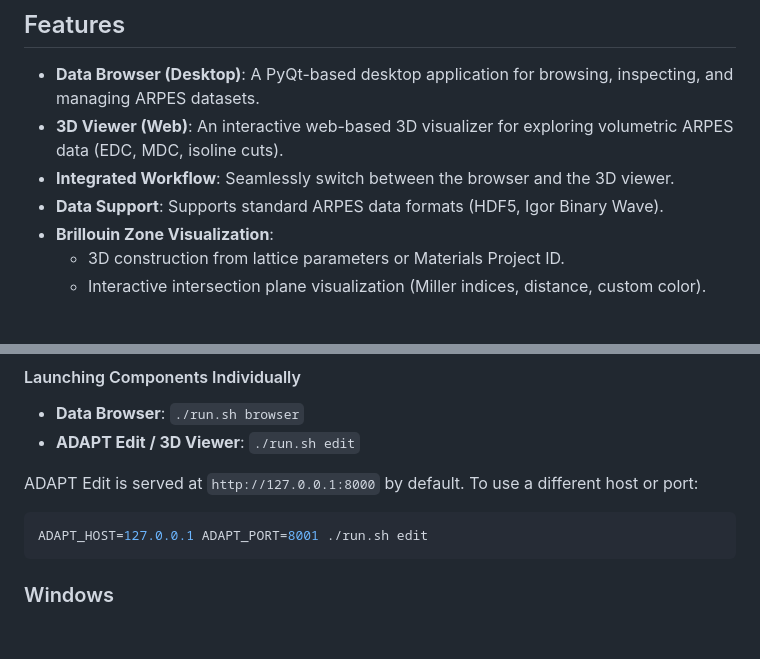
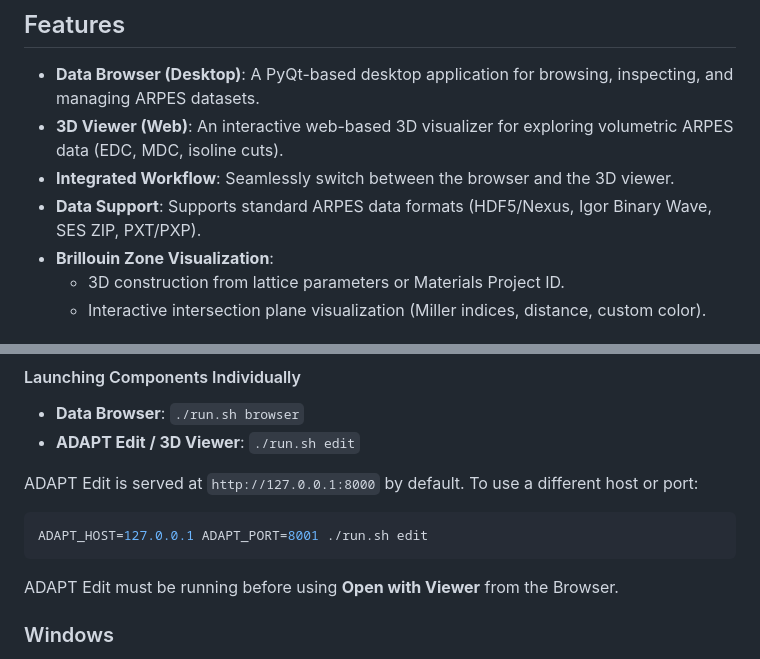
Before and after one commit to quantum-ctrl/adapt, a Markdown page: README.md, 2 parts joined by grey strips. Drawn GitHub-style; blank space fills up the shorter version.

````diff
--- a/README.md
+++ b/README.md
@@ -13,7 +13,7 @@ ADAPT is a comprehensive toolkit designed for the visualization and analysis of
 *   **Data Browser (Desktop)**: A PyQt-based desktop application for browsing, inspecting, and managing ARPES datasets.
 *   **3D Viewer (Web)**: An interactive web-based 3D visualizer for exploring volumetric ARPES data (EDC, MDC, isoline cuts).
 *   **Integrated Workflow**: Seamlessly switch between the browser and the 3D viewer.
-*   **Data Support**: Supports standard ARPES data formats (HDF5, Igor Binary Wave).
+*   **Data Support**: Supports standard ARPES data formats (HDF5/Nexus, Igor Binary Wave, SES ZIP, PXT/PXP).
 *   **Brillouin Zone Visualization**:
     *   3D construction from lattice parameters or Materials Project ID.
     *   Interactive intersection plane visualization (Miller indices, distance, custom color).
@@ -132,6 +132,8 @@ host or port:
 ADAPT_HOST=127.0.0.1 ADAPT_PORT=8001 ./run.sh edit
 ```
 
+ADAPT Edit must be running before using **Open with Viewer** from the Browser.
+
 ### Windows
 
 To run both the Browser and ADAPT Edit, open two terminals from the project
````
Also changed, not shown: other parts of README.md (+48 -0 lines).
